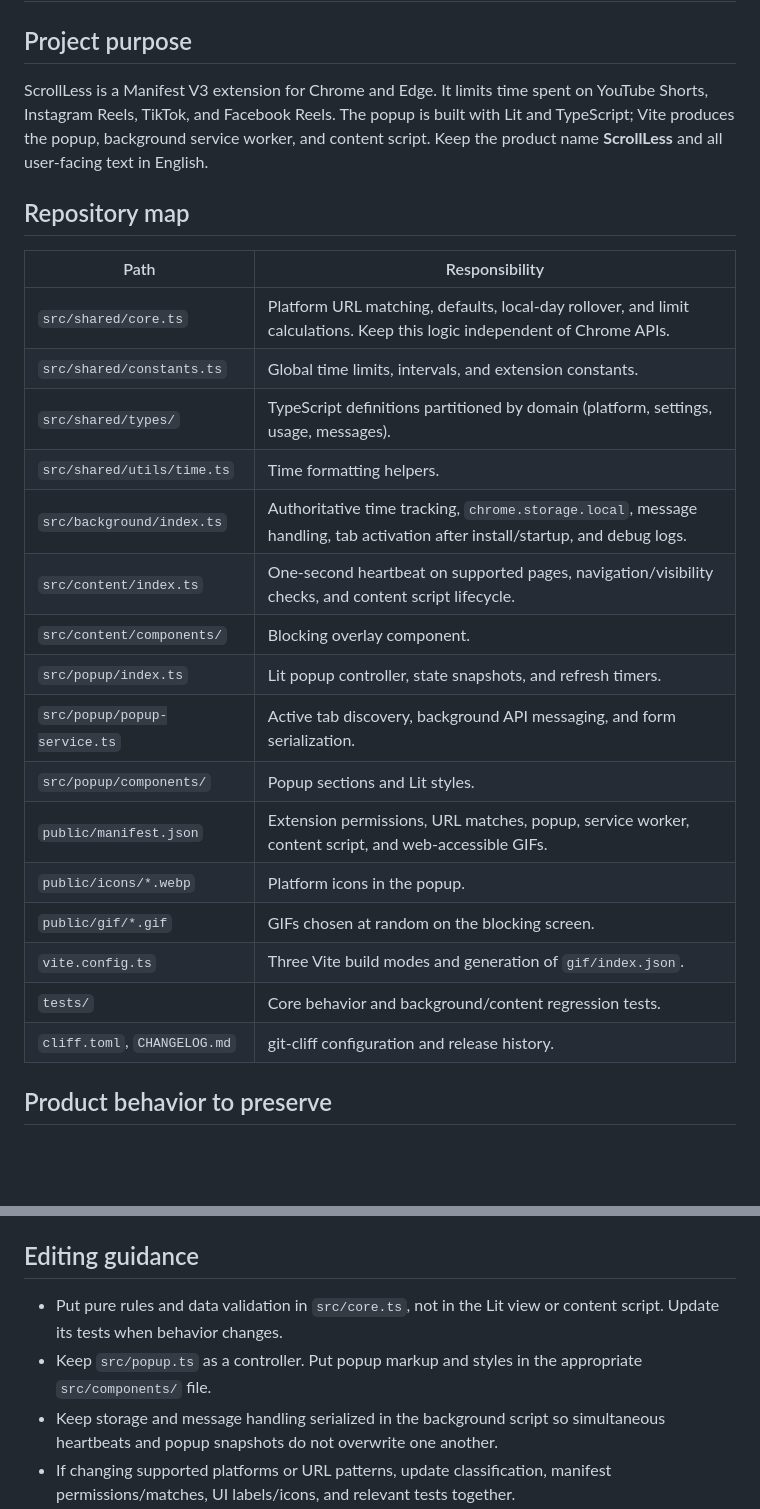
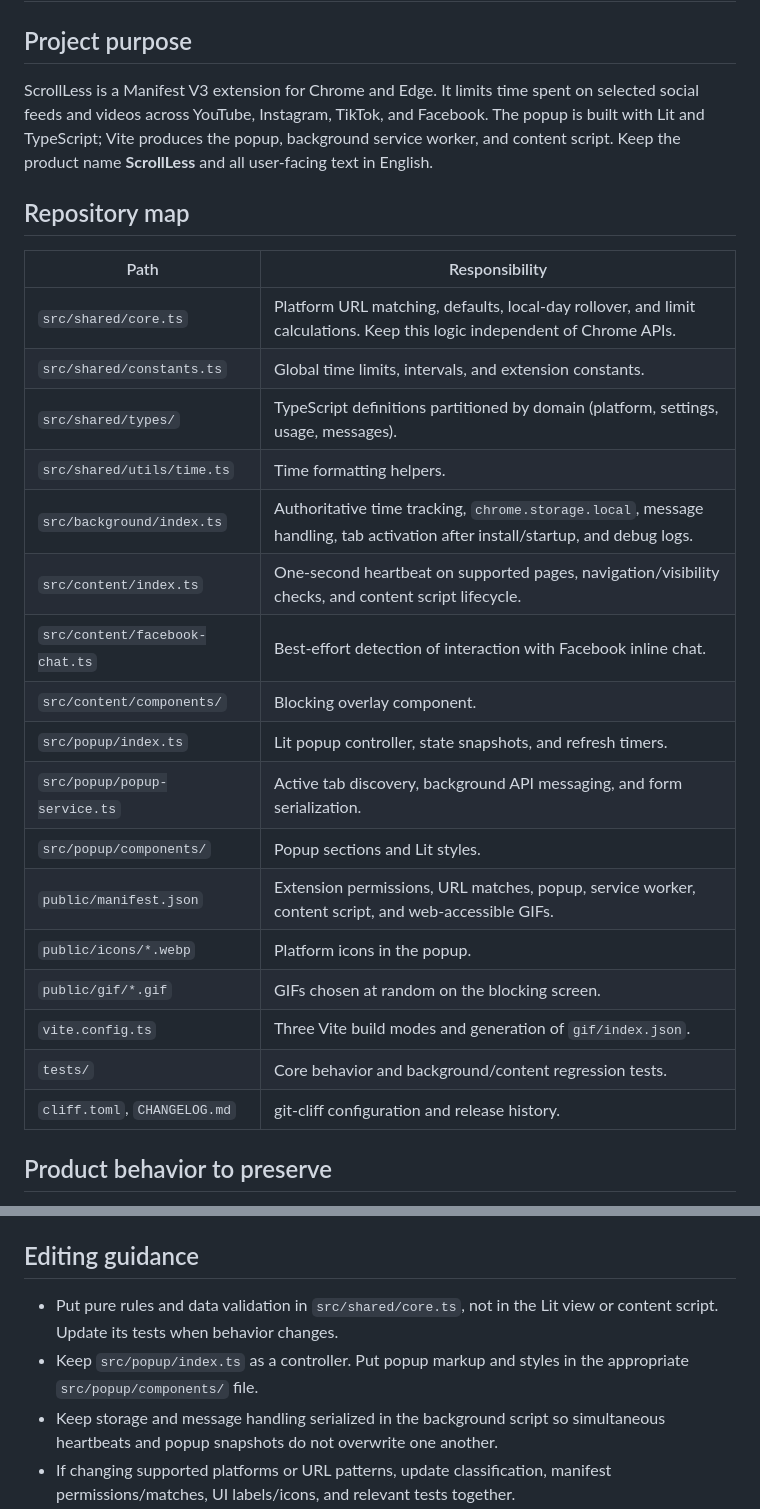
Before and after one commit to whyzotee/scroll-less, a Markdown page: AGENTS.md, 2 parts joined by grey strips. Rendered like a GitHub page; blank space fills up the shorter version.

```diff
--- a/AGENTS.md
+++ b/AGENTS.md
@@ -2,28 +2,29 @@
 
 ## Project purpose
 
-ScrollLess is a Manifest V3 extension for Chrome and Edge. It limits time spent on YouTube Shorts, Instagram Reels, TikTok, and Facebook Reels. The popup is built with Lit and TypeScript; Vite produces the popup, background service worker, and content script. Keep the product name **ScrollLess** and all user-facing text in English.
+ScrollLess is a Manifest V3 extension for Chrome and Edge. It limits time spent on selected social feeds and videos across YouTube, Instagram, TikTok, and Facebook. The popup is built with Lit and TypeScript; Vite produces the popup, background service worker, and content script. Keep the product name **ScrollLess** and all user-facing text in English.
 
 ## Repository map
 
-| Path                         | Responsibility                                                                                                               |
-| ---------------------------- | ---------------------------------------------------------------------------------------------------------------------------- |
-| `src/shared/core.ts`         | Platform URL matching, defaults, local-day rollover, and limit calculations. Keep this logic independent of Chrome APIs.     |
-| `src/shared/constants.ts`    | Global time limits, intervals, and extension constants.                                                                      |
-| `src/shared/types/`          | TypeScript definitions partitioned by domain (platform, settings, usage, messages).                                          |
-| `src/shared/utils/time.ts`   | Time formatting helpers.                                                                                                     |
-| `src/background/index.ts`    | Authoritative time tracking, `chrome.storage.local`, message handling, tab activation after install/startup, and debug logs. |
-| `src/content/index.ts`       | One-second heartbeat on supported pages, navigation/visibility checks, and content script lifecycle.                         |
-| `src/content/components/`    | Blocking overlay component.                                                                                                  |
-| `src/popup/index.ts`         | Lit popup controller, state snapshots, and refresh timers.                                                                   |
-| `src/popup/popup-service.ts` | Active tab discovery, background API messaging, and form serialization.                                                      |
-| `src/popup/components/`      | Popup sections and Lit styles.                                                                                               |
-| `public/manifest.json`       | Extension permissions, URL matches, popup, service worker, content script, and web-accessible GIFs.                          |
-| `public/icons/*.webp`        | Platform icons in the popup.                                                                                                 |
-| `public/gif/*.gif`           | GIFs chosen at random on the blocking screen.                                                                                |
-| `vite.config.ts`             | Three Vite build modes and generation of `gif/index.json`.                                                                   |
-| `tests/`                     | Core behavior and background/content regression tests.                                                                       |
-| `cliff.toml`, `CHANGELOG.md` | git-cliff configuration and release history.                                                                                 |
+| Path                           | Responsibility                                                                                                               |
+| ------------------------------ | ---------------------------------------------------------------------------------------------------------------------------- |
+| `src/shared/core.ts`           | Platform URL matching, defaults, local-day rollover, and limit calculations. Keep this logic independent of Chrome APIs.     |
+| `src/shared/constants.ts`      | Global time limits, intervals, and extension constants.                                                                      |
+| `src/shared/types/`            | TypeScript definitions partitioned by domain (platform, settings, usage, messages).                                          |
+| `src/shared/utils/time.ts`     | Time formatting helpers.                                                                                                     |
+| `src/background/index.ts`      | Authoritative time tracking, `chrome.storage.local`, message handling, tab activation after install/startup, and debug logs. |
+| `src/content/index.ts`         | One-second heartbeat on supported pages, navigation/visibility checks, and content script lifecycle.                         |
+| `src/content/facebook-chat.ts` | Best-effort detection of interaction with Facebook inline chat.                                                              |
+| `src/content/components/`      | Blocking overlay component.                                                                                                  |
+| `src/popup/index.ts`           | Lit popup controller, state snapshots, and refresh timers.                                                                   |
+| `src/popup/popup-service.ts`   | Active tab discovery, background API messaging, and form serialization.                                                      |
+| `src/popup/components/`        | Popup sections and Lit styles.                                                                                               |
+| `public/manifest.json`         | Extension permissions, URL matches, popup, service worker, content script, and web-accessible GIFs.                          |
+| `public/icons/*.webp`          | Platform icons in the popup.                                                                                                 |
+| `public/gif/*.gif`             | GIFs chosen at random on the blocking screen.                                                                                |
+| `vite.config.ts`               | Three Vite build modes and generation of `gif/index.json`.                                                                   |
+| `tests/`                       | Core behavior and background/content regression tests.                                                                       |
+| `cliff.toml`, `CHANGELOG.md`   | git-cliff configuration and release history.                                                                                 |
 
 ## Product behavior to preserve
 
@@ -67,8 +69,8 @@ There is currently no `test` script in `package.json`; do not document `npm test
 
 ## Editing guidance
 
-- Put pure rules and data validation in `src/core.ts`, not in the Lit view or content script. Update its tests when behavior changes.
-- Keep `src/popup.ts` as a controller. Put popup markup and styles in the appropriate `src/components/` file.
+- Put pure rules and data validation in `src/shared/core.ts`, not in the Lit view or content script. Update its tests when behavior changes.
+- Keep `src/popup/index.ts` as a controller. Put popup markup and styles in the appropriate `src/popup/components/` file.
 - Keep storage and message handling serialized in the background script so simultaneous heartbeats and popup snapshots do not overwrite one another.
 - If changing supported platforms or URL patterns, update classification, manifest permissions/matches, UI labels/icons, and relevant tests together.
 - If changing version, keep `package.json` and `public/manifest.json` equal. Use `v`-prefixed Git tags such as `v0.1.0` for releases.
```
Also changed, not shown: other parts of AGENTS.md (+2 -1 lines), README.md (+12 -12 lines).
